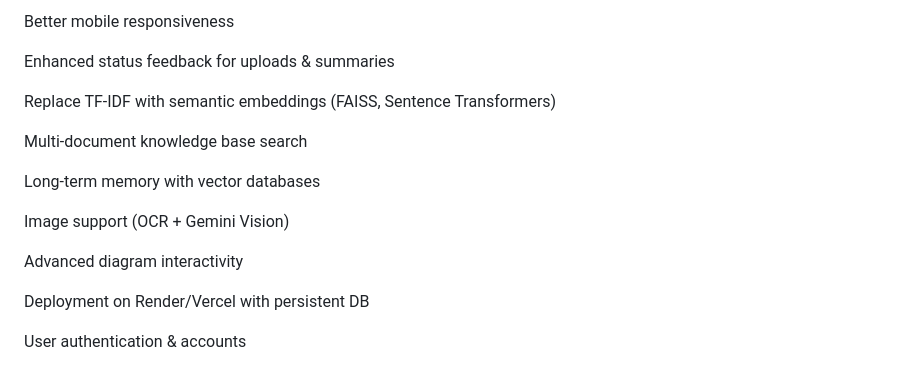
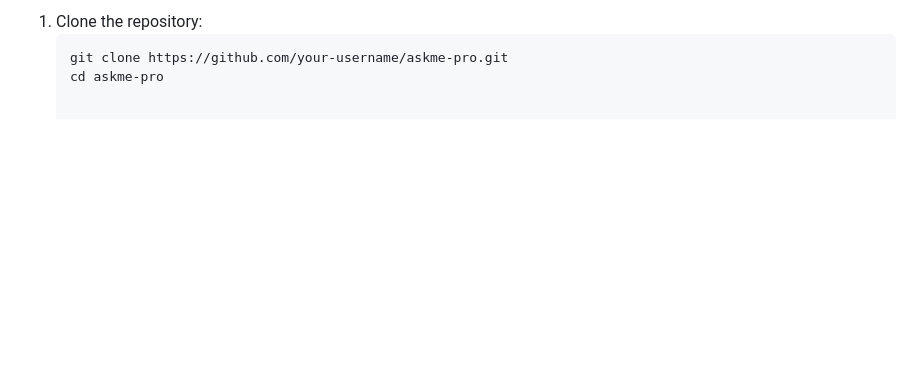
Before and after one commit to ashoksuthar14/Askpro_Chatbot, a Markdown page: README.md, the part around one of its changes. Rendered like a GitHub page; blank space fills up the shorter version.

````diff
--- a/README.md
+++ b/README.md
@@ -175,17 +105,4 @@ Real-time typing indicators
-Better mobile responsiveness
-
-Enhanced status feedback for uploads & summaries
-
-Replace TF-IDF with semantic embeddings (FAISS, Sentence Transformers)
-
-Multi-document knowledge base search
-
-Long-term memory with vector databases
-
-Image support (OCR + Gemini Vision)
-
-Advanced diagram interactivity
-
-Deployment on Render/Vercel with persistent DB
-
-User authentication & accounts
+1. Clone the repository:
+   ```bash
+   git clone https://github.com/your-username/askme-pro.git
+   cd askme-pro
````
Also changed, not shown: other parts of README.md (+68 -138 lines).
